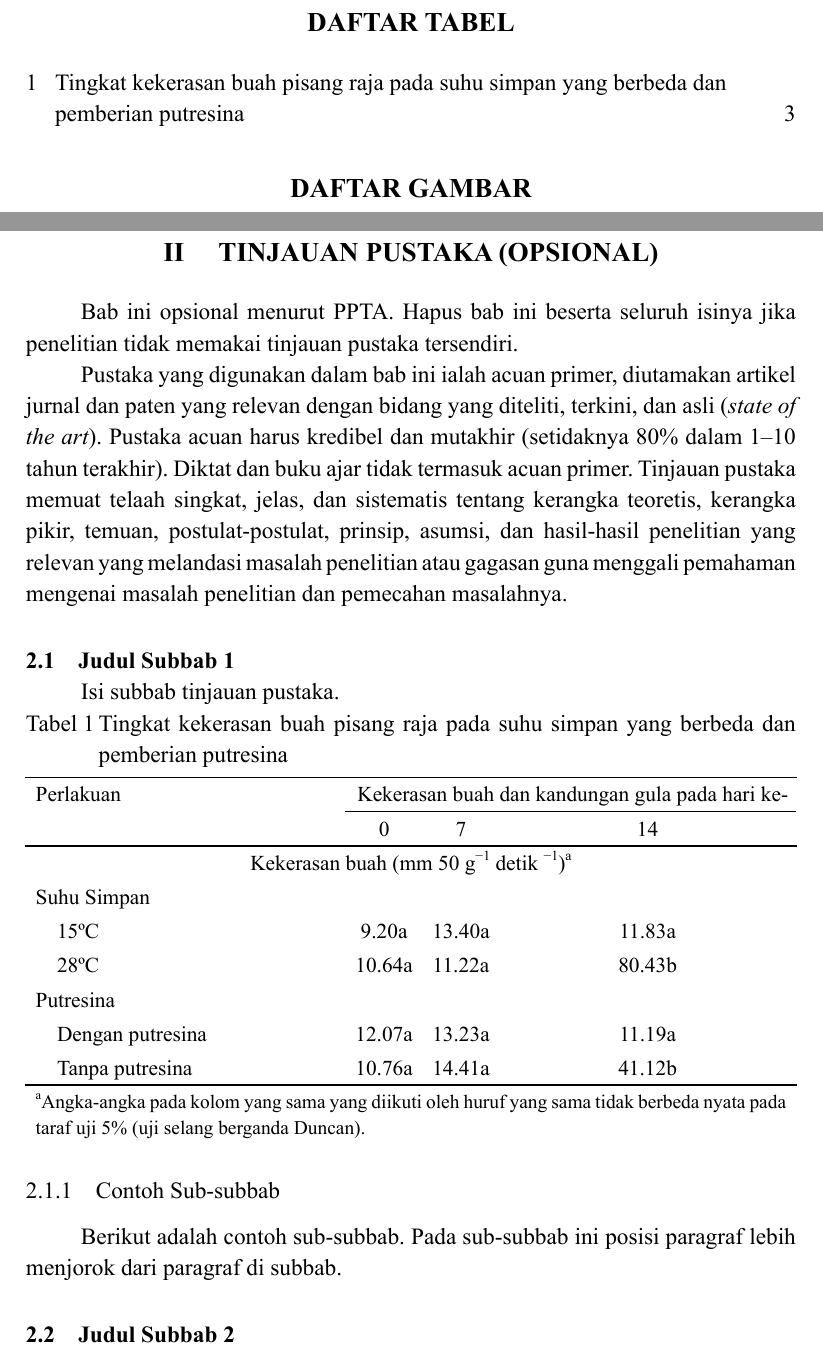
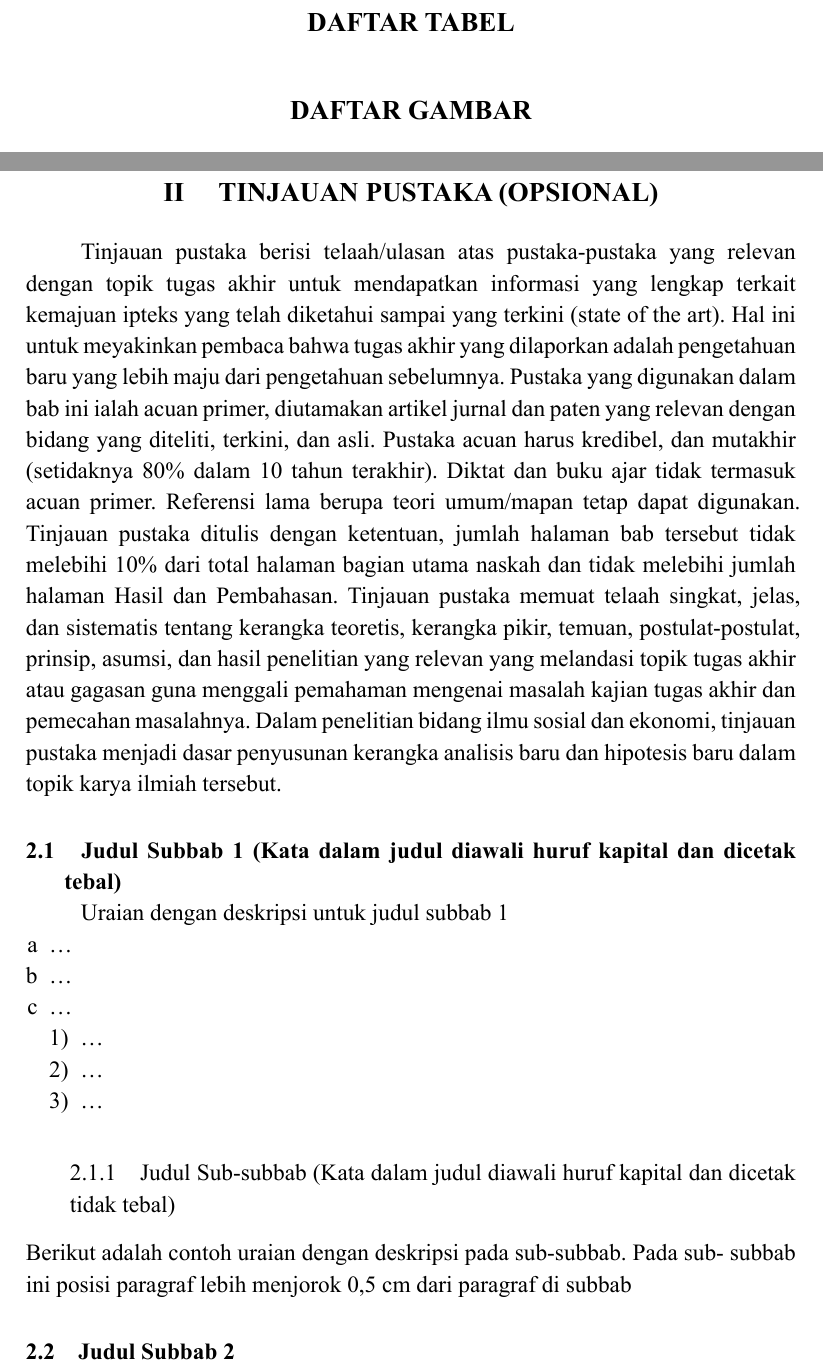
Before and after one commit to insanansharyrasul/typst_skripsi, a Typst document (main.typ): two parts of pages 14 and 17 of 24, joined at a grey line, cut so that both start at the same text. The pictures show the PDF file main.pdf that the author committed with the source.

Commit message:
fix: for now fixed "tinjauan pustaka" (half)

```diff
--- a/main.typ
+++ b/main.typ
@@ -268,21 +268,62 @@ tidak dipakai.)
 
 = TINJAUAN PUSTAKA (OPSIONAL)
 
-Bab ini opsional menurut PPTA. Hapus bab ini beserta seluruh isinya jika
-penelitian tidak memakai tinjauan pustaka tersendiri.
+Tinjauan pustaka berisi telaah/ulasan atas pustaka-pustaka yang relevan
+dengan topik tugas akhir untuk mendapatkan informasi yang lengkap terkait
+kemajuan ipteks yang telah diketahui sampai yang terkini (state of the art). Hal ini
+untuk meyakinkan pembaca bahwa tugas akhir yang dilaporkan adalah pengetahuan
+baru yang lebih maju dari pengetahuan sebelumnya. Pustaka yang digunakan dalam
+bab ini ialah acuan primer, diutamakan artikel jurnal dan paten yang relevan dengan
+bidang yang diteliti, terkini, dan asli. Pustaka acuan harus kredibel, dan mutakhir
+(setidaknya 80% dalam 10 tahun terakhir). Diktat dan buku ajar tidak termasuk
+acuan primer. Referensi lama berupa teori umum/mapan tetap dapat
+digunakan. Tinjauan pustaka ditulis dengan ketentuan, jumlah halaman bab
+tersebut tidak melebihi 10% dari total halaman bagian utama naskah dan tidak
+melebihi jumlah halaman Hasil dan Pembahasan. Tinjauan pustaka memuat telaah
+singkat, jelas, dan sistematis tentang kerangka teoretis, kerangka pikir, temuan,
+postulat-postulat, prinsip, asumsi, dan hasil penelitian yang relevan yang melandasi
+topik tugas akhir atau gagasan guna menggali pemahaman mengenai masalah
+kajian tugas akhir dan pemecahan masalahnya. Dalam penelitian bidang ilmu sosial
+dan ekonomi, tinjauan pustaka menjadi dasar penyusunan kerangka analisis baru
+dan hipotesis baru dalam topik karya ilmiah tersebut.
 
-Pustaka yang digunakan dalam bab ini ialah acuan primer, diutamakan artikel
-jurnal dan paten yang relevan dengan bidang yang diteliti, terkini, dan asli
-(_state of the art_). Pustaka acuan harus kredibel dan mutakhir (setidaknya 80%
-dalam 1–10 tahun terakhir). Diktat dan buku ajar tidak termasuk acuan primer.
-Tinjauan pustaka memuat telaah singkat, jelas, dan sistematis tentang kerangka
-teoretis, kerangka pikir, temuan, postulat-postulat, prinsip, asumsi, dan
-hasil-hasil penelitian yang relevan yang melandasi masalah penelitian atau gagasan
-guna menggali pemahaman mengenai masalah penelitian dan pemecahan masalahnya.
+== Judul Subbab 1 (Kata dalam judul diawali huruf kapital dan dicetak tebal)
 
-== Judul Subbab 1
+Uraian dengan deskripsi untuk judul subbab 1
+#set enum(numbering: "a")
++ ...
++ ...
++ ...
+  #set enum(numbering: "1)")
+  + ...
+  + ...
+  + ...
+// #figure(
+//   caption: [Tingkat kekerasan buah pisang raja pada suhu simpan yang berbeda dan pemberian putresina],
+//   kind: table,
+//   table(
+//     columns: (1fr, auto, auto, auto),
+//     align: (left, center, center, center),
+//     table.hline(stroke: 0.75pt),
+//     table.cell(rowspan: 2)[Perlakuan],
+//     table.cell(colspan: 3, align: center)[Kekerasan buah dan kandungan gula pada hari ke-],
+//     table.hline(stroke: 0.5pt, start: 1),
+//     [0], [7], [14],
+//     table.hline(stroke: 0.75pt),
+//     table.cell(colspan: 4, align: center)[Kekerasan buah (mm 50 g#super[-1] detik #super[-1])#super[a]],
+//     [Suhu Simpan], [], [], [],
+//     [#h(1em)15ºC], [9.20a], [13.40a], [11.83a],
+//     [#h(1em)28ºC], [10.64a], [11.22a], [80.43b],
+//     [Putresina], [], [], [],
+//     [#h(1em)Dengan putresina], [12.07a], [13.23a], [11.19a],
+//     [#h(1em)Tanpa putresina], [10.76a], [14.41a], [41.12b],
+//     table.hline(stroke: 0.75pt),
+//     table.cell(colspan: 4)[
+//       #set text(size: 10pt)
+//       #super[a]Angka-angka pada kolom yang sama yang diikuti oleh huruf yang sama tidak berbeda nyata pada taraf uji 5% (uji selang berganda Duncan).
+//     ],
+//   ),
+// )
 
-Isi subbab tinjauan pustaka.
+=== Judul Sub-subbab (Kata dalam judul diawali huruf kapital dan dicetak tidak tebal)
 
-#figure(
-  caption: [Tingkat kekerasan buah pisang raja pada suhu simpan yang berbeda dan pemberian putresina],
@@ -295,11 +329,0 @@ Isi subbab tinjauan pustaka.
-    table.cell(colspan: 3, align: center)[Kekerasan buah dan kandungan gula pada hari ke-],
-    table.hline(stroke: 0.5pt, start: 1),
-    [0], [7], [14],
-    table.hline(stroke: 0.75pt),
-    table.cell(colspan: 4, align: center)[Kekerasan buah (mm 50 g#super[-1] detik #super[-1])#super[a]],
-    [Suhu Simpan], [], [], [],
-    [#h(1em)15ºC], [9.20a], [13.40a], [11.83a],
-    [#h(1em)28ºC], [10.64a], [11.22a], [80.43b],
-    [Putresina], [], [], [],
-    [#h(1em)Dengan putresina], [12.07a], [13.23a], [11.19a],
-    [#h(1em)Tanpa putresina], [10.76a], [14.41a], [41.12b],
@@ -309,12 +330,6 @@ Isi subbab tinjauan pustaka.
-      #super[a]Angka-angka pada kolom yang sama yang diikuti oleh huruf yang sama tidak berbeda nyata pada taraf uji 5% (uji selang berganda Duncan).
-    ],
-  ),
-)
-
-=== Contoh Sub-subbab
-
-Berikut adalah contoh sub-subbab. Pada sub-subbab ini posisi paragraf lebih
-menjorok dari paragraf di subbab.
+Berikut adalah contoh uraian dengan deskripsi pada sub-subbab. Pada sub-
+subbab ini posisi paragraf lebih menjorok 0,5 cm dari paragraf di
+subbab
 
 == Judul Subbab 2
 
```
Also changed, not shown: lib/format_ppta.typ (+35 -27 lines), main.pdf, main.typ (9 more changed lines).
